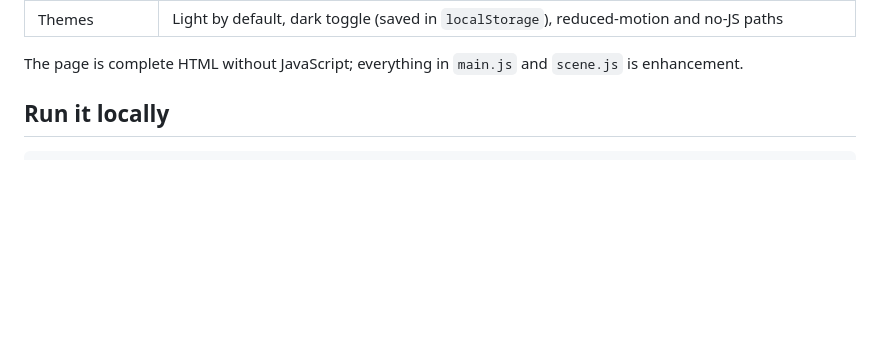
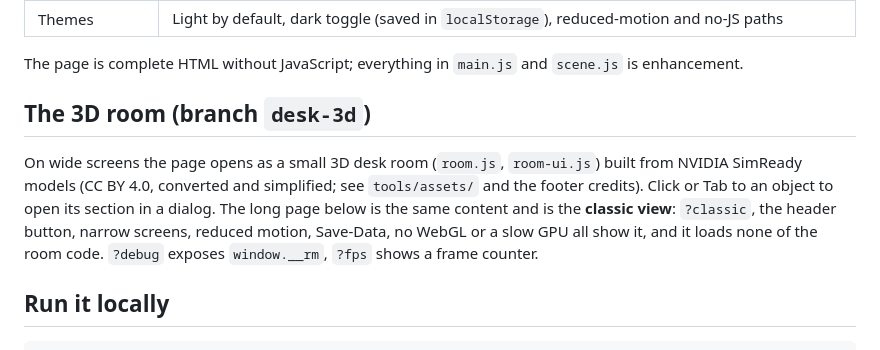
Before and after one commit to ApurvDas/apurvdas.github.io, a Markdown page: README.md, the part around the change. Drawn GitHub-style; blank space fills up the shorter version.

Commit message:
Document the 3D room and the classic view
Co-Authored-By: Claude Sonnet 5.5 <noreply@anthropic.com>
Claude-Session: https://claude.ai/code/session_017NPFcLuyaPG5HFaqimAPec

```diff
--- a/README.md
+++ b/README.md
@@ -22,6 +22,9 @@ One page, no framework, no build step. Scrolling carries a cabin up the pass, st
 | Themes | Light by default, dark toggle (saved in `localStorage`), reduced-motion and no-JS paths |
 
 The page is complete HTML without JavaScript; everything in `main.js` and `scene.js` is enhancement.
+
+## The 3D room (branch `desk-3d`)
+On wide screens the page opens as a small 3D desk room (`room.js`, `room-ui.js`) built from NVIDIA SimReady models (CC BY 4.0, converted and simplified; see `tools/assets/` and the footer credits). Click or Tab to an object to open its section in a dialog. The long page below is the same content and is the **classic view**: `?classic`, the header button, narrow screens, reduced motion, Save-Data, no WebGL or a slow GPU all show it, and it loads none of the room code. `?debug` exposes `window.__rm`, `?fps` shows a frame counter.
 
 ## Run it locally
 
```
